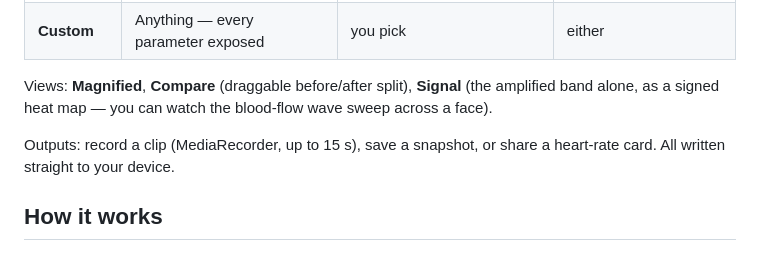
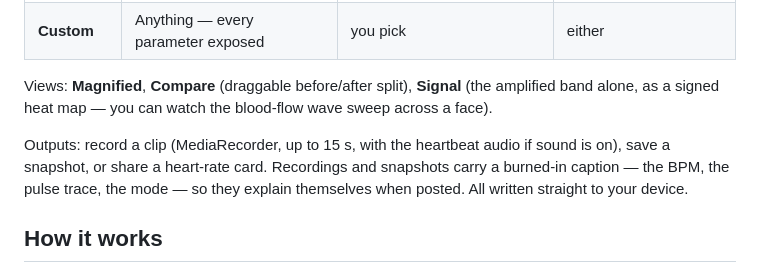
Before and after one commit to zaydmulani09/quiver, a Markdown page: README.md, the part around the change. Drawn GitHub-style.

Commit message:
keep going: README.md

```diff
--- a/README.md
+++ b/README.md
@@ -21,7 +21,7 @@ Everything runs on your GPU. No server, no model, no upload. The page makes zero
 
 Views: **Magnified**, **Compare** (draggable before/after split), **Signal** (the amplified band alone, as a signed heat map — you can watch the blood-flow wave sweep across a face).
 
-Outputs: record a clip (MediaRecorder, up to 15 s), save a snapshot, or share a heart-rate card. All written straight to your device.
+Outputs: record a clip (MediaRecorder, up to 15 s, with the heartbeat audio if sound is on), save a snapshot, or share a heart-rate card. Recordings and snapshots carry a burned-in caption — the BPM, the pulse trace, the mode — so they explain themselves when posted. All written straight to your device.
 
 ## How it works
 
```
